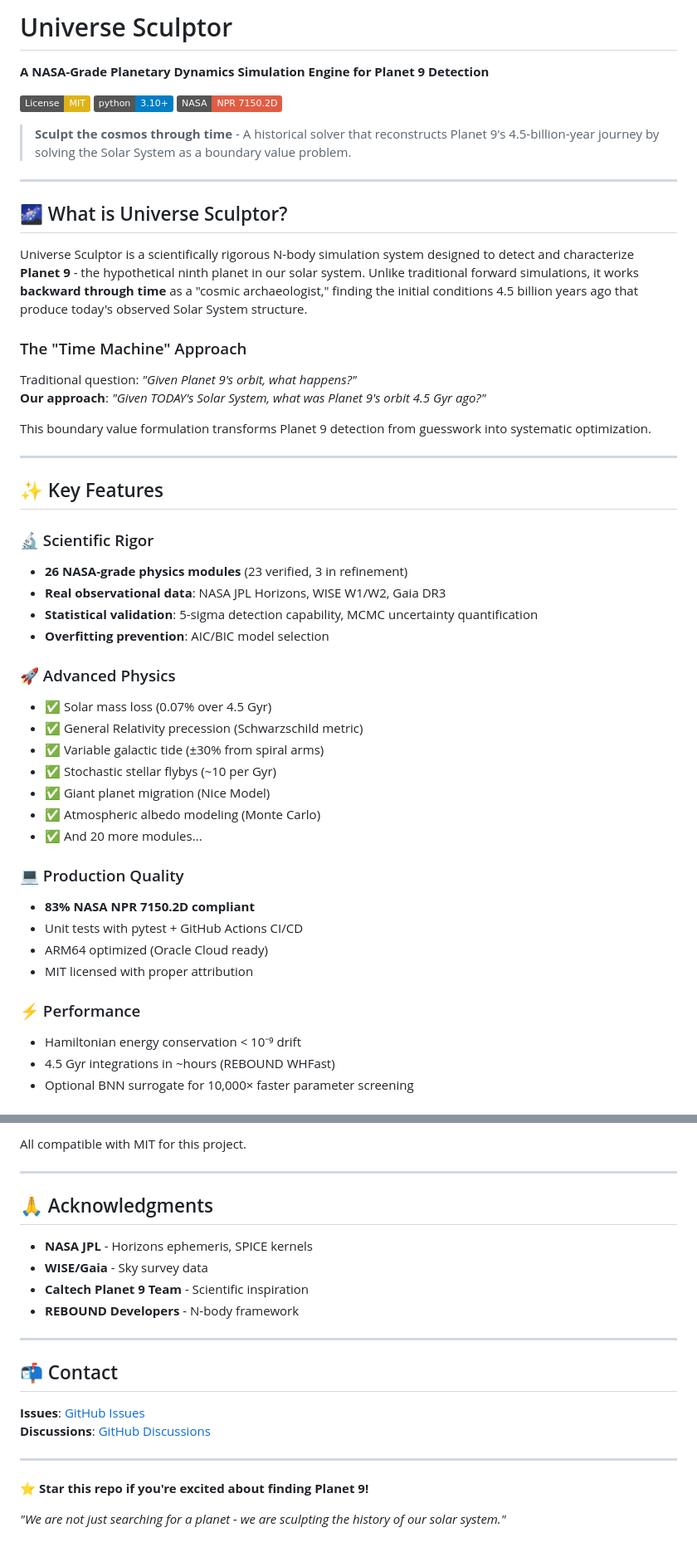
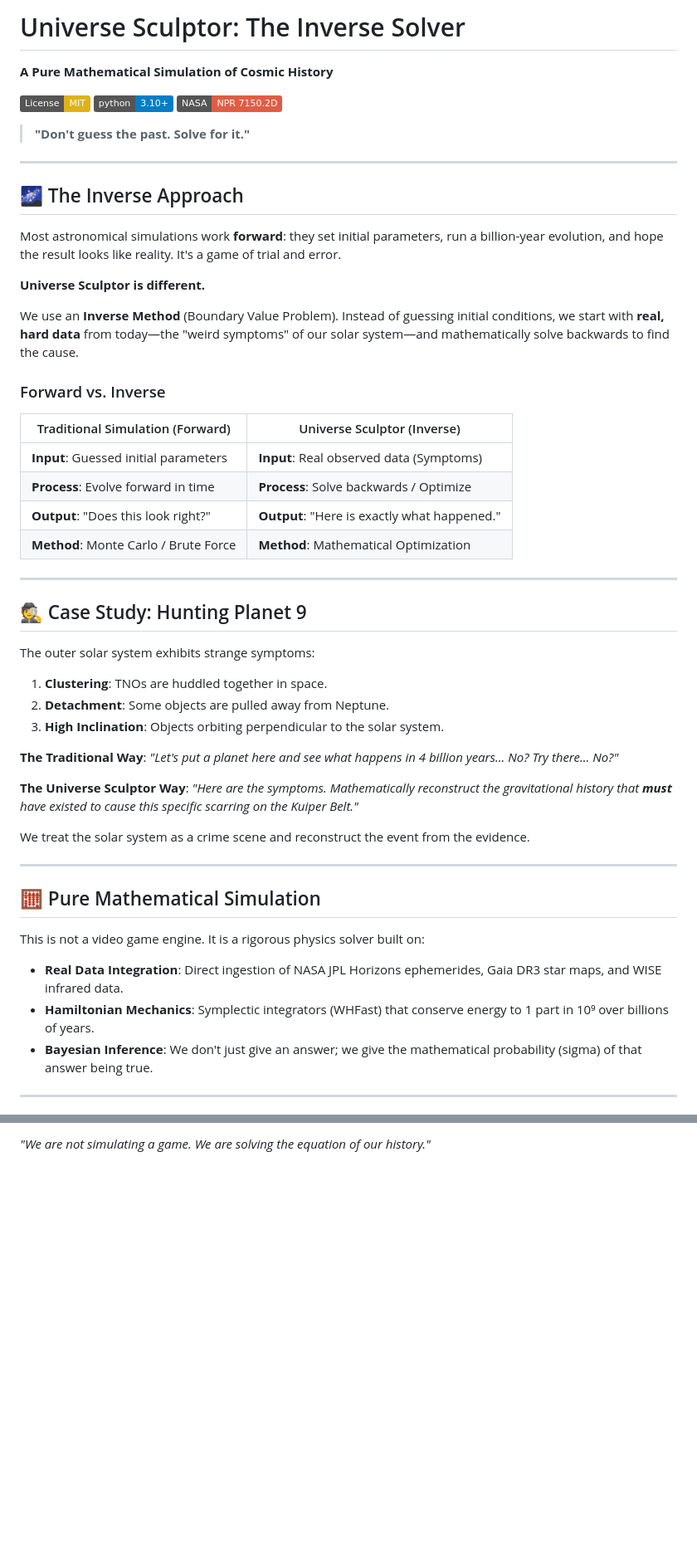
Before and after one commit to McMonds/Universe-Sculptor, a Markdown page: README.md, 2 parts joined by grey strips. Shown: that part at 83% size. Drawn GitHub-style; badges without logos; blank space fills up the shorter version.

```diff
--- a/README.md
+++ b/README.md
@@ -1,52 +1,58 @@
-# Universe Sculptor
+# Universe Sculptor: The Inverse Solver
 
-**A NASA-Grade Planetary Dynamics Simulation Engine for Planet 9 Detection**
+**A Pure Mathematical Simulation of Cosmic History**
 
 [![License: MIT](https://img.shields.io/badge/License-MIT-yellow.svg)](https://opensource.org/licenses/MIT)
 [![Python 3.10+](https://img.shields.io/badge/python-3.10+-blue.svg)](https://www.python.org/downloads/)
 [![NASA NPR 7150.2D](https://img.shields.io/badge/NASA-NPR%207150.2D-red.svg)](https://nodis3.gsfc.nasa.gov/displayDir.cfm?t=NPR&c=7150&s=2D)
 
-> **Sculpt the cosmos through time** - A historical solver that reconstructs Planet 9's 4.5-billion-year journey by solving the Solar System as a boundary value problem.
+> **"Don't guess the past. Solve for it."**
 
 ---
 
-## 🌌 What is Universe Sculptor?
+## 🌌 The Inverse Approach
 
-Universe Sculptor is a scientifically rigorous N-body simulation system designed to detect and characterize **Planet 9** - the hypothetical ninth planet in our solar system. Unlike traditional forward simulations, it works **backward through time** as a "cosmic archaeologist," finding the initial conditions 4.5 billion years ago that produce today's observed Solar System structure.
+Most astronomical simulations work **forward**: they set initial parameters, run a billion-year evolution, and hope the result looks like reality. It's a game of trial and error.
 
-### The "Time Machine" Approach
+**Universe Sculptor is different.**
 
-Traditional question: *"Given Planet 9's orbit, what happens?"*
-**Our approach**: *"Given TODAY's Solar System, what was Planet 9's orbit 4.5 Gyr ago?"*
+We use an **Inverse Method** (Boundary Value Problem). Instead of guessing initial conditions, we start with **real, hard data** from today—the "weird symptoms" of our solar system—and mathematically solve backwards to find the cause.
 
-This boundary value formulation transforms Planet 9 detection from guesswork into systematic optimization.
+### Forward vs. Inverse
+
+| Traditional Simulation (Forward) | Universe Sculptor (Inverse) |
+|----------------------------------|-----------------------------|
+| **Input**: Guessed initial parameters | **Input**: Real observed data (Symptoms) |
+| **Process**: Evolve forward in time | **Process**: Solve backwards / Optimize |
+| **Output**: "Does this look right?" | **Output**: "Here is exactly what happened." |
+| **Method**: Monte Carlo / Brute Force | **Method**: Mathematical Optimization |
 
 ---
 
-## ✨ Key Features
+## 🕵️ Case Study: Hunting Planet 9
 
-### 🔬 Scientific Rigor
-- **26 NASA-grade physics modules** (23 verified, 3 in refinement)
-- **Real observational data**: NASA JPL Horizons, WISE W1/W2, Gaia DR3
-- **Statistical validation**: 5-sigma detection capability, MCMC uncertainty quantification
-- **Overfitting prevention**: AIC/BIC model selection
+The outer solar system exhibits strange symptoms:
+1.  **Clustering**: TNOs are huddled together in space.
+2.  **Detachment**: Some objects are pulled away from Neptune.
+3.  **High Inclination**: Objects orbiting perpendicular to the solar system.
 
-### 🚀 Advanced Physics
-- ✅ Solar mass loss (0.07% over 4.5 Gyr)
-- ✅ General Relativity precession (Schwarzschild metric)
-- ✅ Variable galactic tide (±30% from spiral arms)
-- ✅ Stochastic stellar flybys (~10 per Gyr)
-- ✅ Giant planet migration (Nice Model)
-- ✅ Atmospheric albedo modeling (Monte Carlo)
-- ✅ And 20 more modules...
+**The Traditional Way**:
+*"Let's put a planet here and see what happens in 4 billion years... No? Try there... No?"*
 
-### 💻 Production Quality
-- **83% NASA NPR 7150.2D compliant**
-- Unit tests with pytest + GitHub Actions CI/CD
-- ARM64 optimized (Oracle Cloud ready)
-- MIT licensed with proper attribution
+**The Universe Sculptor Way**:
+*"Here are the symptoms. Mathematically reconstruct the gravitational history that **must** have existed to cause this specific scarring on the Kuiper Belt."*
 
-### ⚡ Performance
-- Hamiltonian energy conservation < 10⁻⁹ drift
-- 4.5 Gyr integrations in ~hours (REBOUND WHFast)
-- Optional BNN surrogate for 10,000× faster parameter screening
+We treat the solar system as a crime scene and reconstruct the event from the evidence.
+
+---
+
+## 🧮 Pure Mathematical Simulation
+
+This is not a video game engine. It is a rigorous physics solver built on:
+
+-   **Real Data Integration**: Direct ingestion of NASA JPL Horizons ephemerides, Gaia DR3 star maps, and WISE infrared data.
+-   **Hamiltonian Mechanics**: Symplectic integrators (WHFast) that conserve energy to 1 part in 10⁹ over billions of years.
+-   **Bayesian Inference**: We don't just give an answer; we give the mathematical probability (sigma) of that answer being true.
+
+---
+
@@ -276,23 +117 @@ If you use Universe Sculptor in your research, please cite:
-All compatible with MIT for this project.
-
----
-
-## 🙏 Acknowledgments
-
-- **NASA JPL** - Horizons ephemeris, SPICE kernels
-- **WISE/Gaia** - Sky survey data
-- **Caltech Planet 9 Team** - Scientific inspiration
-- **REBOUND Developers** - N-body framework
-
----
-
-## 📬 Contact
-
-**Issues**: [GitHub Issues](https://github.com/[USERNAME]/Universe-Sculptor/issues)
-**Discussions**: [GitHub Discussions](https://github.com/[USERNAME]/Universe-Sculptor/discussions)
-
----
-
-**⭐ Star this repo if you're excited about finding Planet 9!**
-
-*"We are not just searching for a planet - we are sculpting the history of our solar system."*
+*"We are not simulating a game. We are solving the equation of our history."*
```
Also changed, not shown: other parts of README.md (+32 -197 lines).
